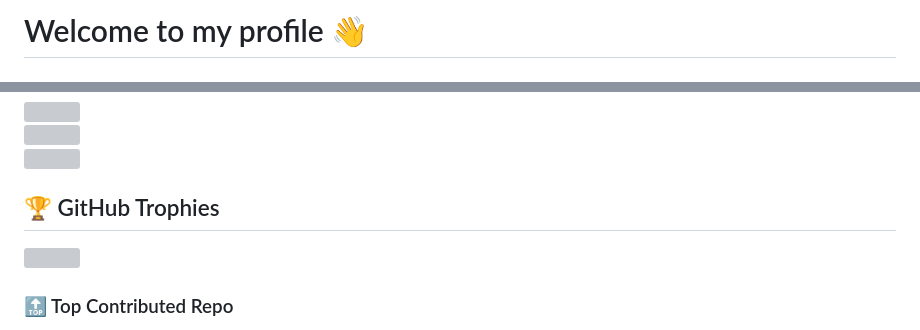
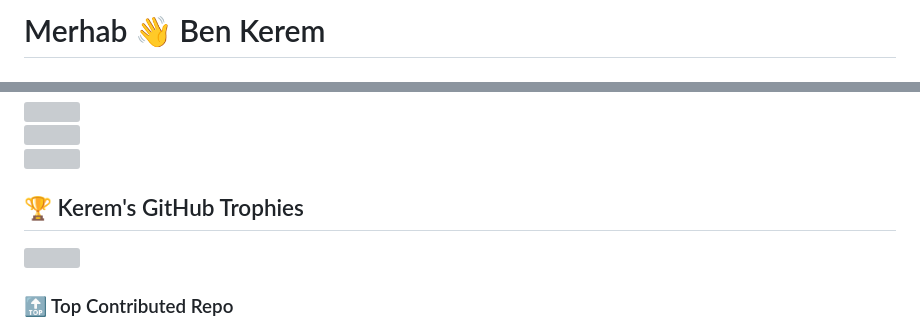
Before and after one commit to KeremOzkan454/KeremOzkan454, a Markdown page: README.md, 2 parts joined by grey strips. Rendered like a GitHub page; grey boxes are pictures that could not be loaded.

```diff
--- a/README.md
+++ b/README.md
@@ -1,2 +1,2 @@
-# Welcome to my profile 👋
+# Merhab 👋 Ben Kerem
 
@@ -11,7 +9,7 @@ I am a student and technology enthusiast interested in software development and
 ![](https://github-readme-streak-stats.herokuapp.com/?user=KeremOzkan454&theme=nightowl&hide_border=false)<br/>
 ![](https://github-readme-stats.vercel.app/api/top-langs/?username=KeremOzkan454&theme=nightowl&hide_border=false&include_all_commits=true&count_private=true&layout=compact)
 
-## 🏆 GitHub Trophies
+## 🏆 Kerem's GitHub Trophies
 ![](https://github-profile-trophy.vercel.app/?username=KeremOzkan454&theme=nightowl&no-frame=false&no-bg=true&margin-w=4)
 
 ### 🔝 Top Contributed Repo
```
Also changed, not shown: other parts of README.md (+4 -6 lines).
